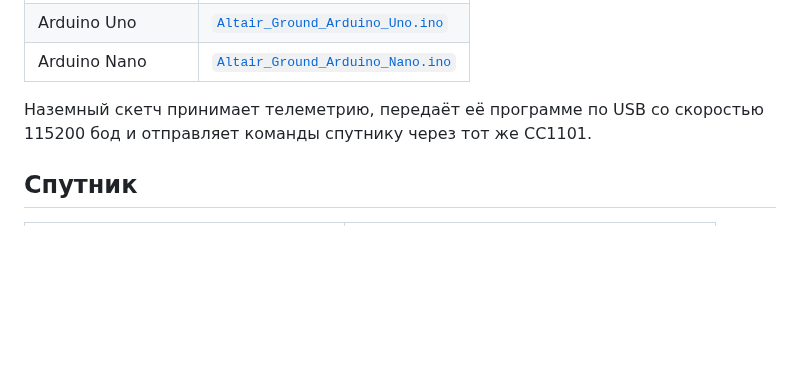
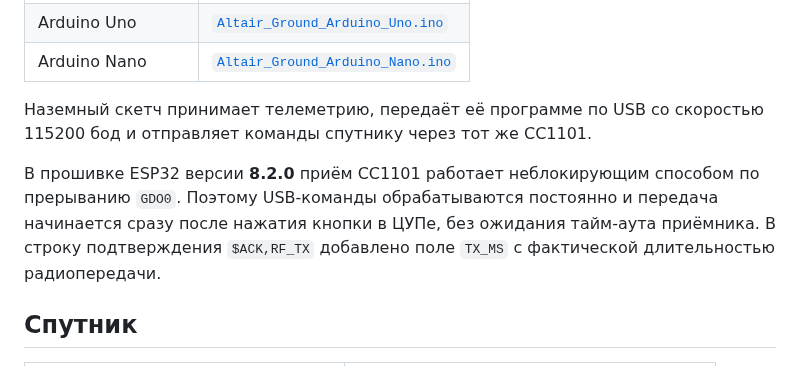
Before and after one commit to Anton778/OpenMCC, a Markdown page: firmware/README.md, the part around the change. Rendered like a GitHub page; blank space fills up the shorter version.

Commit message:
docs: describe immediate ESP32 command uplink

```diff
--- a/firmware/README.md
+++ b/firmware/README.md
@@ -11,6 +11,8 @@
 | Arduino Nano | [`Altair_Ground_Arduino_Nano.ino`](ground_station/arduino_nano/Altair_Ground_Arduino_Nano/Altair_Ground_Arduino_Nano.ino) |
 
 Наземный скетч принимает телеметрию, передаёт её программе по USB со скоростью 115200 бод и отправляет команды спутнику через тот же CC1101.
+
+В прошивке ESP32 версии **8.2.0** приём CC1101 работает неблокирующим способом по прерыванию `GDO0`. Поэтому USB-команды обрабатываются постоянно и передача начинается сразу после нажатия кнопки в ЦУПе, без ожидания тайм-аута приёмника. В строку подтверждения `$ACK,RF_TX` добавлено поле `TX_MS` с фактической длительностью радиопередачи.
 
 ## Спутник
 
```
